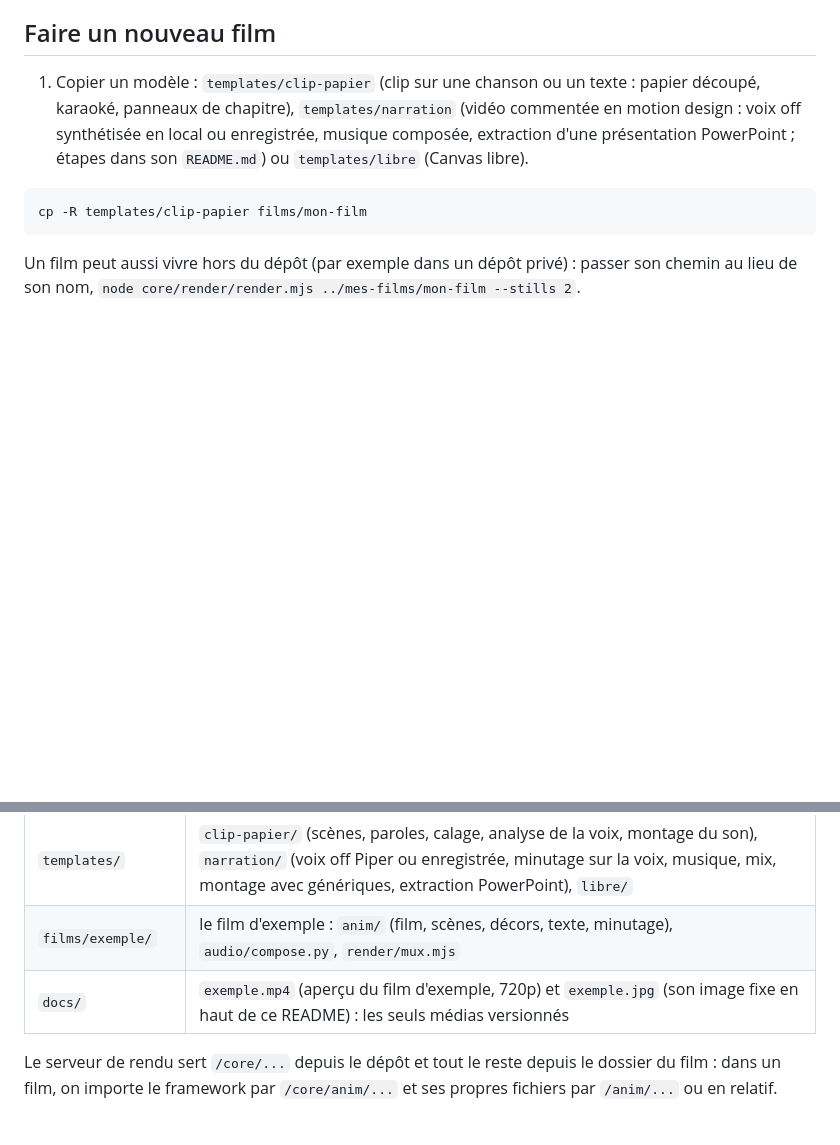
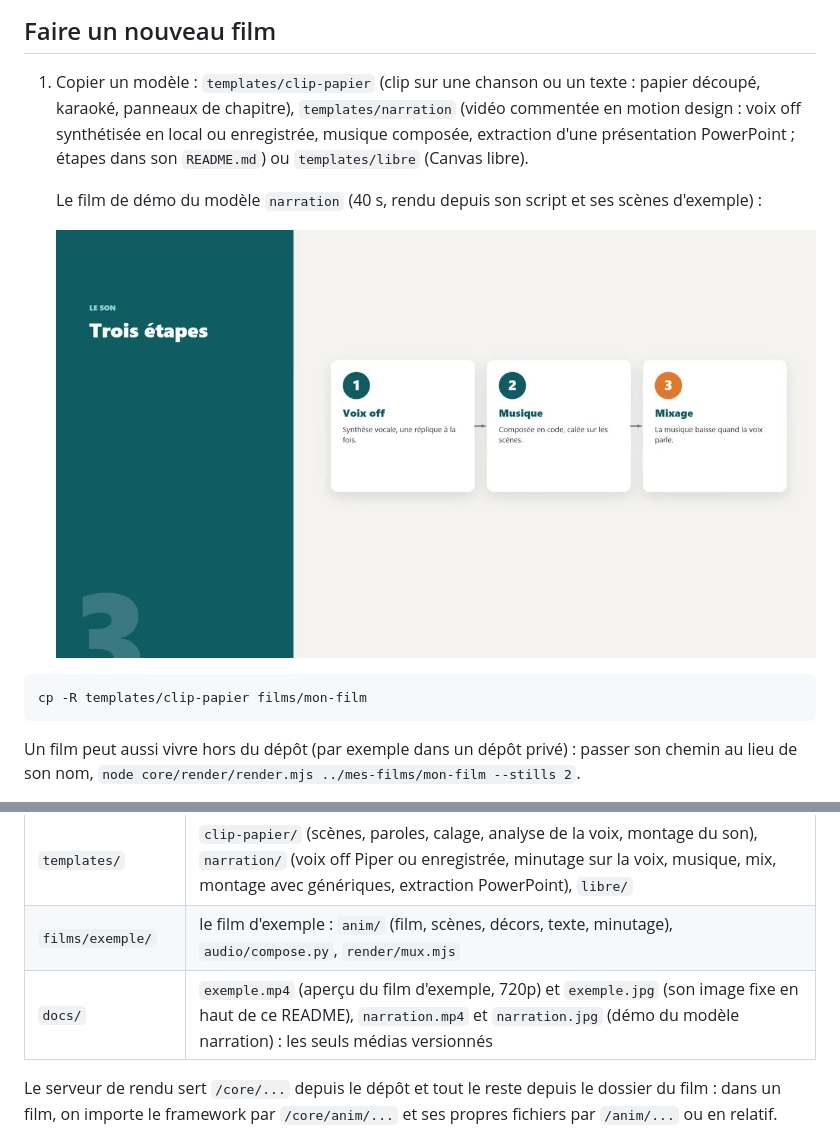
Before and after one commit to ValentinStrach/claude-films, a Markdown page: README.md, 2 parts joined by grey strips. GitHub-like rendering; pictures changed too: docs/narration.jpg (added); blank space fills up the shorter version.

Commit message:
docs: aperçu vidéo du modèle narration dans le README

````diff
--- a/README.md
+++ b/README.md
@@ -50,6 +50,10 @@ Le film est dans `films/exemple/out/exemple.mp4`. L'aperçu du README (`docs/exe
 ## Faire un nouveau film
 
 1. Copier un modèle : `templates/clip-papier` (clip sur une chanson ou un texte : papier découpé, karaoké, panneaux de chapitre), `templates/narration` (vidéo commentée en motion design : voix off synthétisée en local ou enregistrée, musique composée, extraction d'une présentation PowerPoint ; étapes dans son `README.md`) ou `templates/libre` (Canvas libre).
+
+   Le film de démo du modèle `narration` (40 s, rendu depuis son script et ses scènes d'exemple) :
+
+   [![Démo du modèle narration](docs/narration.jpg)](https://cdn.jsdelivr.net/gh/ValentinStrach/claude-films@main/docs/narration.mp4)
 
 ```bash
 cp -R templates/clip-papier films/mon-film
@@ -116,7 +120,7 @@ node core/render/share.mjs films/mon-film/out/mon-film.mp4
 | `core/analysis/` | `analyze.py` (tempo, battements, activité vocale), `plot.py` (vue d'ensemble pour caler les sections), `grid_timing.mjs` (minutage sur grille de tempo) |
 | `templates/` | `clip-papier/` (scènes, paroles, calage, analyse de la voix, montage du son), `narration/` (voix off Piper ou enregistrée, minutage sur la voix, musique, mix, montage avec génériques, extraction PowerPoint), `libre/` |
 | `films/exemple/` | le film d'exemple : `anim/` (film, scènes, décors, texte, minutage), `audio/compose.py`, `render/mux.mjs` |
-| `docs/` | `exemple.mp4` (aperçu du film d'exemple, 720p) et `exemple.jpg` (son image fixe en haut de ce README) : les seuls médias versionnés |
+| `docs/` | `exemple.mp4` (aperçu du film d'exemple, 720p) et `exemple.jpg` (son image fixe en haut de ce README), `narration.mp4` et `narration.jpg` (démo du modèle narration) : les seuls médias versionnés |
 
 Le serveur de rendu sert `/core/...` depuis le dépôt et tout le reste depuis le dossier du film : dans un film, on importe le framework par `/core/anim/...` et ses propres fichiers par `/anim/...` ou en relatif.
 
````
Also changed, not shown: CLAUDE.md (+1 -1 lines), 2 other files.
